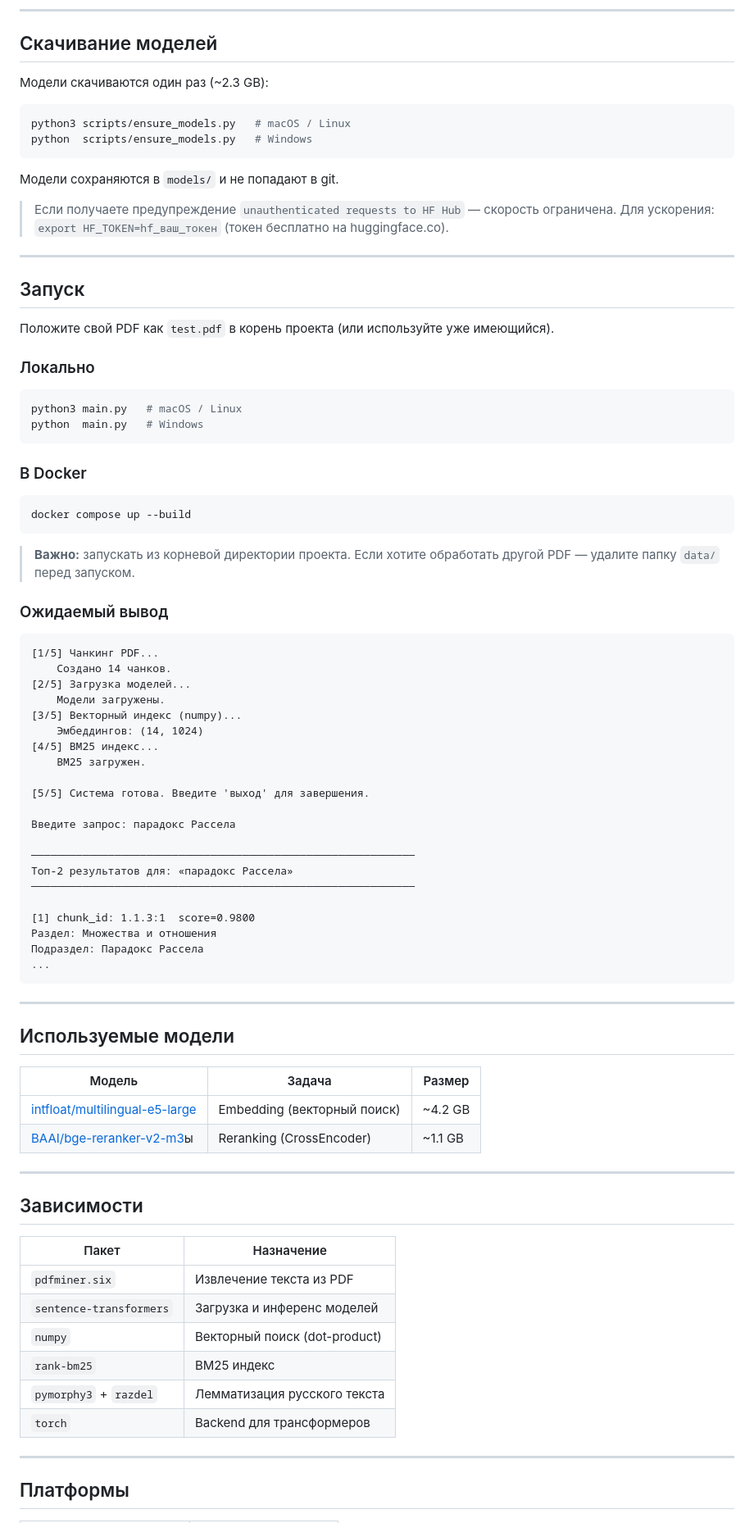
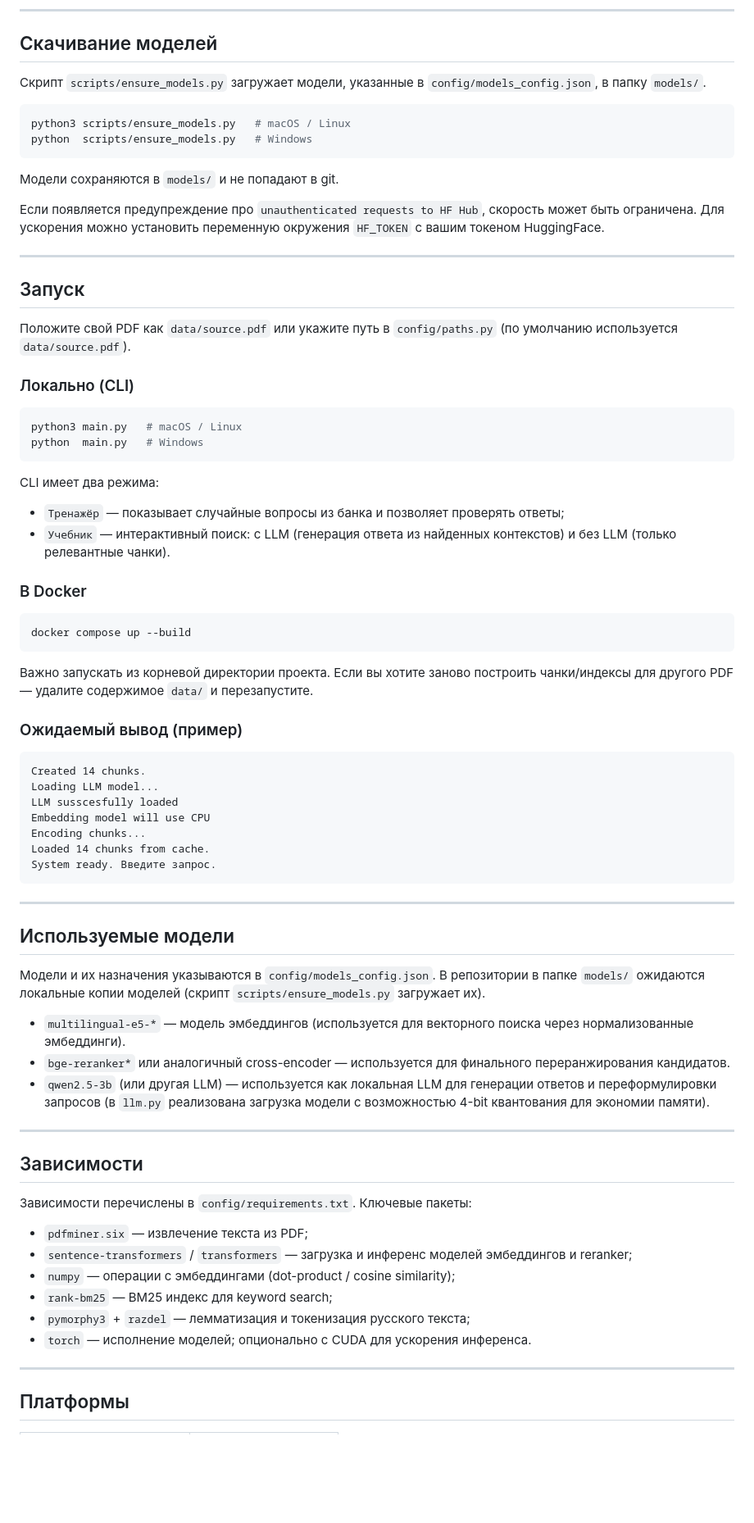
Before and after one commit to Gusen14ka/RAG_prj, a Markdown page: README.md, the part around one of its changes. Shown at 82% size. GitHub-like rendering; blank space fills up the shorter version.

````diff
--- a/README.md
+++ b/README.md
@@ -134,7 +134,7 @@ docker system prune -a
 
 ## Скачивание моделей
 
-Модели скачиваются один раз (~2.3 GB):
+Скрипт `scripts/ensure_models.py` загружает модели, указанные в `config/models_config.json`, в папку `models/`.
 
 ```bash
 python3 scripts/ensure_models.py   # macOS / Linux
@@ -143,21 +143,24 @@ python  scripts/ensure_models.py   # Windows
 
 Модели сохраняются в `models/` и не попадают в git.
 
-> Если получаете предупреждение `unauthenticated requests to HF Hub` — скорость ограничена.
-> Для ускорения: `export HF_TOKEN=hf_ваш_токен` (токен бесплатно на huggingface.co).
+Если появляется предупреждение про `unauthenticated requests to HF Hub`, скорость может быть ограничена. Для ускорения можно установить переменную окружения `HF_TOKEN` с вашим токеном HuggingFace.
 
 ---
 
 ## Запуск
 
-Положите свой PDF как `test.pdf` в корень проекта (или используйте уже имеющийся).
+Положите свой PDF как `data/source.pdf` или укажите путь в `config/paths.py` (по умолчанию используется `data/source.pdf`).
 
-### Локально
+### Локально (CLI)
 
 ```bash
 python3 main.py   # macOS / Linux
 python  main.py   # Windows
 ```
+
+CLI имеет два режима:
+- `Тренажёр` — показывает случайные вопросы из банка и позволяет проверять ответы;
+- `Учебник` — интерактивный поиск: с LLM (генерация ответа из найденных контекстов) и без LLM (только релевантные чанки).
 
 ### В Docker
 
@@ -165,56 +168,42 @@ python  main.py   # Windows
 docker compose up --build
 ```
 
-> **Важно:** запускать из корневой директории проекта.
-> Если хотите обработать другой PDF — удалите папку `data/` перед запуском.
+Важно запускать из корневой директории проекта. Если вы хотите заново построить чанки/индексы для другого PDF — удалите содержимое `data/` и перезапустите.
 
-### Ожидаемый вывод
+### Ожидаемый вывод (пример)
 
 ```
-[1/5] Чанкинг PDF...
-    Создано 14 чанков.
-[2/5] Загрузка моделей...
-    Модели загружены.
-[3/5] Векторный индекс (numpy)...
-    Эмбеддингов: (14, 1024)
-[4/5] BM25 индекс...
-    BM25 загружен.
-
-[5/5] Система готова. Введите 'выход' для завершения.
-
-Введите запрос: парадокс Рассела
-
-────────────────────────────────────────────────────────────
-Топ-2 результатов для: «парадокс Рассела»
-────────────────────────────────────────────────────────────
-
-[1] chunk_id: 1.1.3:1  score=0.9800
-Раздел: Множества и отношения
-Подраздел: Парадокс Рассела
-...
+Created 14 chunks.
+Loading LLM model...
+LLM susscesfully loaded
+Embedding model will use CPU
+Encoding chunks...
+Loaded 14 chunks from cache.
+System ready. Введите запрос.
 ```
 
 ---
 
 ## Используемые модели
 
-| Модель | Задача | Размер |
-|--------|--------|--------|
-| [intfloat/multilingual-e5-large](https://huggingface.co/intfloat/multilingual-e5-large) | Embedding (векторный поиск) | ~4.2 GB |
-| [BAAI/bge-reranker-v2-m3](https://huggingface.co/BAAI/bge-reranker-v2-m3)ы | Reranking (CrossEncoder) | ~1.1 GB |
+Модели и их назначения указываются в `config/models_config.json`. В репозитории в папке `models/` ожидаются локальные копии моделей (скрипт `scripts/ensure_models.py` загружает их).
+
+- `multilingual-e5-*` — модель эмбеддингов (используется для векторного поиска через нормализованные эмбеддинги).
+- `bge-reranker*` или аналогичный cross-encoder — используется для финального переранжирования кандидатов.
+- `qwen2.5-3b` (или другая LLM) — используется как локальная LLM для генерации ответов и переформулировки запросов (в `llm.py` реализована загрузка модели с возможностью 4-bit квантования для экономии памяти).
 
 ---
 
 ## Зависимости
 
-| Пакет | Назначение |
-|-------|------------|
-| `pdfminer.six` | Извлечение текста из PDF |
-| `sentence-transformers` | Загрузка и инференс моделей |
-| `numpy` | Векторный поиск (dot-product) |
-| `rank-bm25` | BM25 индекс |
-| `pymorphy3` + `razdel` | Лемматизация русского текста |
-| `torch` | Backend для трансформеров |
+Зависимости перечислены в `config/requirements.txt`. Ключевые пакеты:
+
+- `pdfminer.six` — извлечение текста из PDF;
+- `sentence-transformers` / `transformers` — загрузка и инференс моделей эмбеддингов и reranker;
+- `numpy` — операции с эмбеддингами (dot-product / cosine similarity);
+- `rank-bm25` — BM25 индекс для keyword search;
+- `pymorphy3` + `razdel` — лемматизация и токенизация русского текста;
+- `torch` — исполнение моделей; опционально с CUDA для ускорения инференса.
 
 ---
 
````
Also changed, not shown: other parts of README.md (+17 -17 lines).
